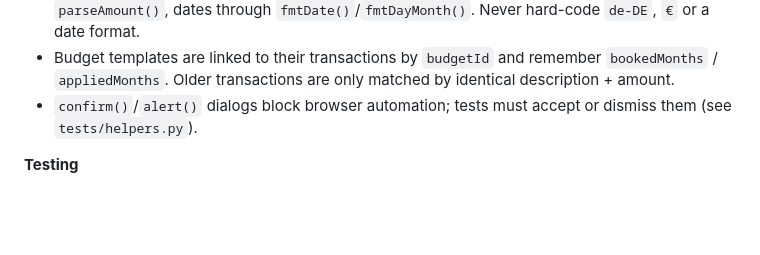
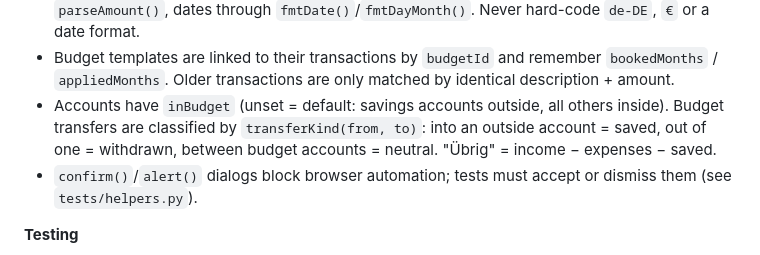
Before and after one commit to davidschapiro/finances-planner, a Markdown page: AGENTS.md, the part around the change. Drawn GitHub-style; blank space fills up the shorter version.

Commit message:
AGENTS.md: budget transfer model
Co-Authored-By: Claude Opus 5.5 <noreply@anthropic.com>
Claude-Session: https://claude.ai/code/session_01DHq95j9qyoCpMSUYfzxnoN

```diff
--- a/AGENTS.md
+++ b/AGENTS.md
@@ -69,6 +69,7 @@ See [README.md](README.md) → *Development*: single `index.html`, no build step
 - On mobile, `button:not(.ibtn):not(.pillx):not(.chip)` sets `font-size: 14px !important` with high specificity. A plain `.actbtn` rule can't override it — style the label `span` or use a more specific selector.
 - Every UI text goes through `tr()` with an `I18N_EN` entry; money through `eur()`, input through `parseAmount()`, dates through `fmtDate()`/`fmtDayMonth()`. Never hard-code `de-DE`, `€` or a date format.
 - Budget templates are linked to their transactions by `budgetId` and remember `bookedMonths` / `appliedMonths`. Older transactions are only matched by identical description + amount.
+- Accounts have `inBudget` (unset = default: savings accounts outside, all others inside). Budget transfers are classified by `transferKind(from, to)`: into an outside account = saved, out of one = withdrawn, between budget accounts = neutral. "Übrig" = income − expenses − saved.
 - `confirm()`/`alert()` dialogs block browser automation; tests must accept or dismiss them (see `tests/helpers.py`).
 
 **Testing**
```
